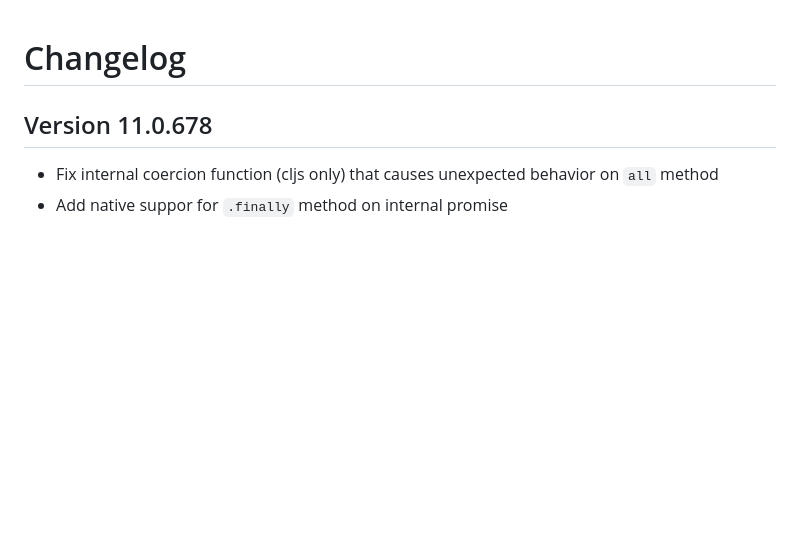
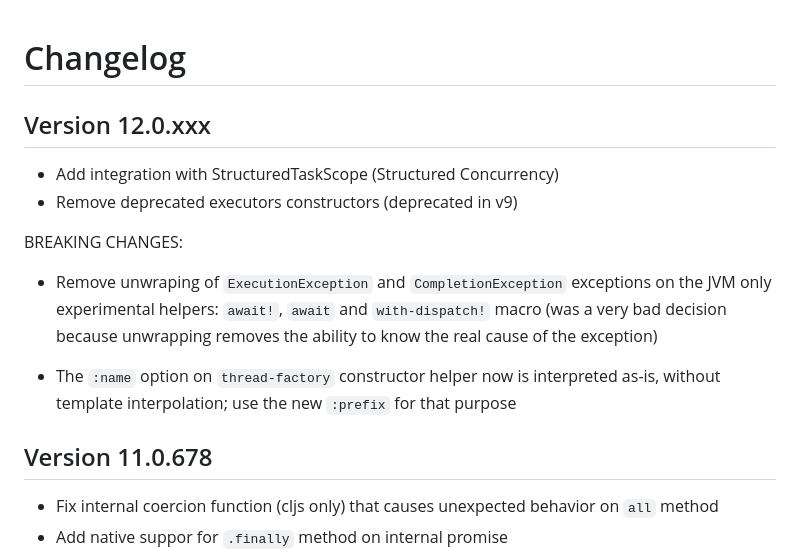
Before and after one commit to funcool/promesa, a Markdown page: CHANGELOG.md, the part around the change. GitHub-like rendering; blank space fills up the shorter version.

Commit message:
Update changelog file

```diff
--- a/CHANGELOG.md
+++ b/CHANGELOG.md
@@ -1,4 +1,19 @@
 # Changelog #
+
+
+## Version 12.0.xxx
+
+- Add integration with StructuredTaskScope (Structured Concurrency)
+- Remove deprecated executors constructors (deprecated in v9)
+
+BREAKING CHANGES:
+
+- Remove unwraping of `ExecutionException` and `CompletionException` exceptions on the JVM
+  only experimental helpers: `await!`, `await` and `with-dispatch!` macro (was a very bad
+  decision because unwrapping removes the ability to know the real cause of the exception)
+
+- The `:name` option on `thread-factory` constructor helper now is interpreted as-is,
+  without template interpolation; use the new `:prefix` for that purpose
 
 ## Version 11.0.678
 
```
